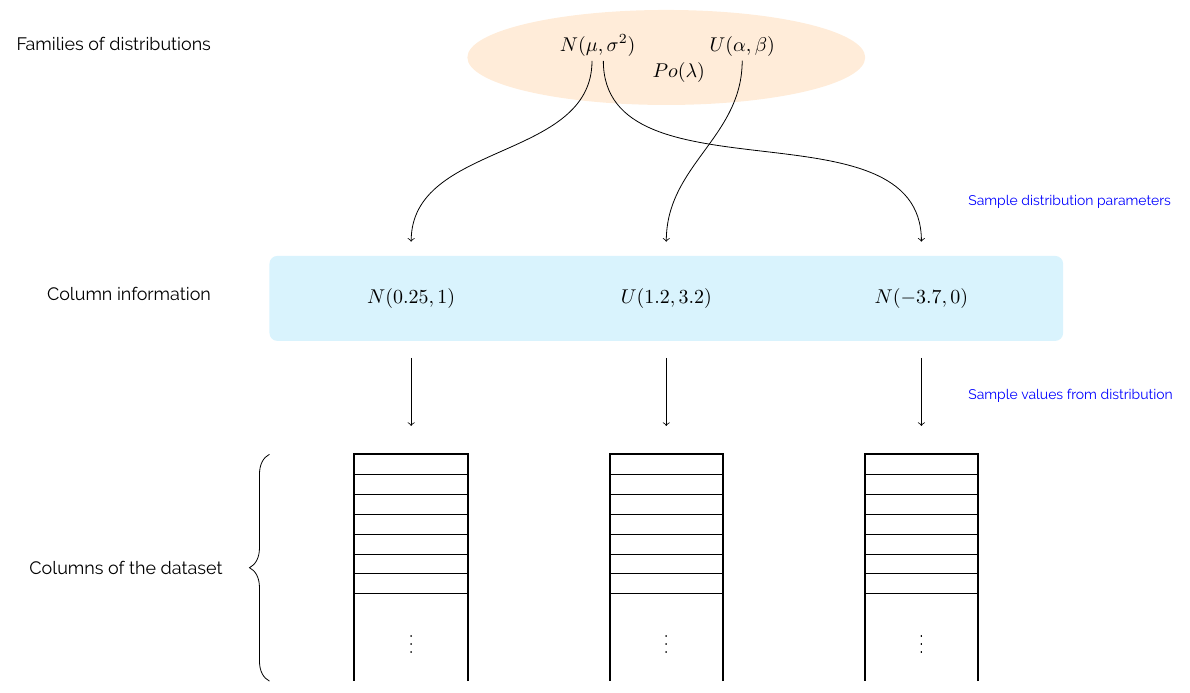
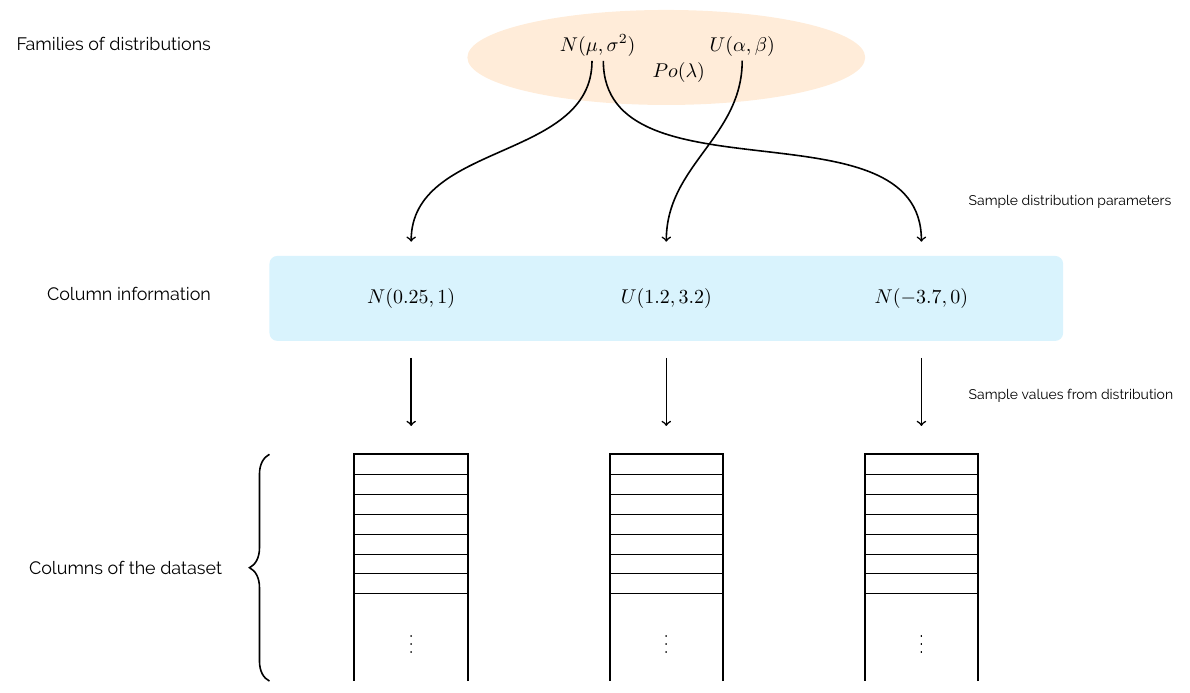
Before and after one commit to daffidwilde/edo, a LaTeX figure (docs/tex/individual.tex): the whole page. Compiled offline with pdfLaTeX.

Commit message:
Update individual creation schematic.

```diff
--- a/docs/tex/individual.tex
+++ b/docs/tex/individual.tex
@@ -49,20 +49,22 @@
     \node (norm2) at (4.5, -3.25) {$N(-3.7, 0)$};
     \node (uniform1) at (0, -3.25) {$U(1.2, 3.2)$};
 
-    \draw[->] ([xshift=-0.1cm] normal.south) to [out=270, in=90]
+    \draw[->, thick] ([xshift=-0.1cm] normal.south) to [out=270, in=90]
         ([yshift=1cm] norm1);
-    \draw[->] ([yshift=-0.75cm] norm1.south) -- (-4.5, -5.5);
+    \draw[->, thick] ([yshift=-0.75cm] norm1.south) -- (-4.5, -5.5);
 
-    \draw[->] ([xshift=0.1cm] normal.south) to [out=270, in=90]
-        ([yshift=1cm] norm2) node[right=20pt, yshift=20pt] {\color{blue}
-        \scriptsize Sample distribution parameters};
-    \draw[->] ([yshift=-0.75cm] norm2.south) -- (4.5, -5.5) node[right=20pt,
-        yshift=15pt] {\color{blue} \scriptsize Sample values from distribution};
+    \draw[->, thick] ([xshift=0.1cm] normal.south) to [out=270, in=90]
+        ([yshift=1cm] norm2) node[right=20pt, yshift=20pt] {%
+        \scriptsize Sample distribution parameters
+    };
+    \draw[->, thick] ([yshift=-0.75cm] norm2.south) -- (4.5, -5.5)
+        node[right=20pt, yshift=15pt] {%
+        \scriptsize Sample values from distribution
+    };
+    \draw[->, thick] (uniform) to [out=270, in=90] ([yshift=1cm] uniform1);
+    \draw[->, thick] ([yshift=-0.75cm] uniform1.south) -- (0, -5.5);
 
-    \draw[->] (uniform) to [out=270, in=90] ([yshift=1cm] uniform1);
-    \draw[->] ([yshift=-0.75cm] uniform1.south) -- (0, -5.5);
-
-    \draw[decorate, decoration={brace, amplitude=10pt}] (-7, -10) -- (-7, -6)
+    \draw[decorate, decoration={brace, amplitude=10pt}, thick] (-7, -10) -- (-7, -6)
     node[midway, left=20pt] {\small Columns of the dataset};
 
 \end{tikzpicture}
```
Also changed, not shown: docs/_static/individual.svg.
